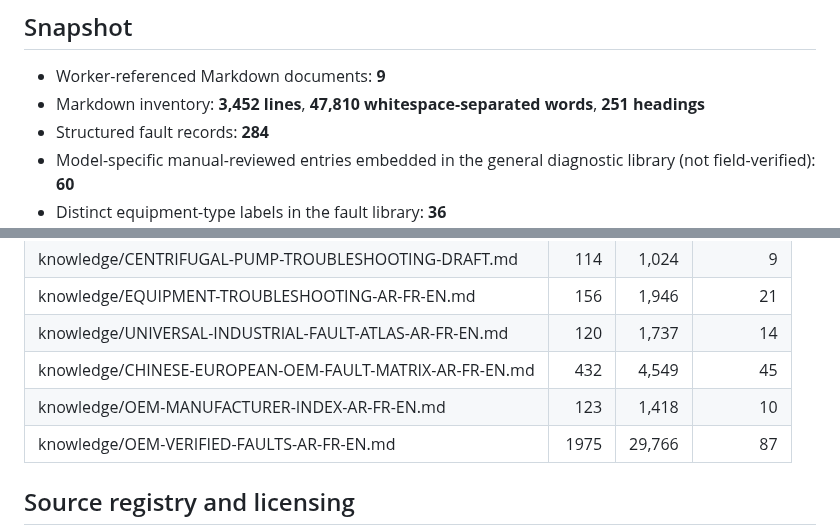
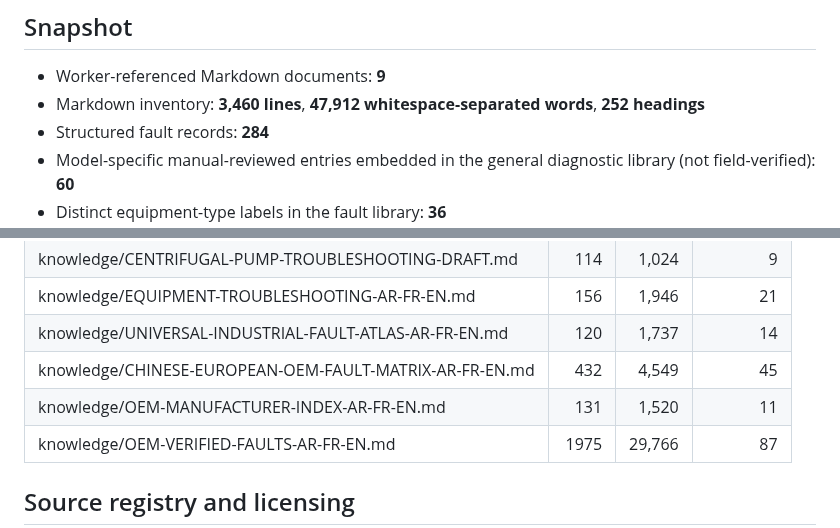
Before and after one commit to belaggouneseifeddine/ai-maintenance-toolkit, a Markdown page: knowledge/KNOWLEDGE-AUDIT-REPORT.md, 2 parts joined by grey strips. Drawn GitHub-style.

Commit message:
docs: sync audit inventory after Delta evidence addition

```diff
--- a/knowledge/KNOWLEDGE-AUDIT-REPORT.md
+++ b/knowledge/KNOWLEDGE-AUDIT-REPORT.md
@@ -5,7 +5,7 @@ Deterministic inventory of the current repository. This report adds no technical
 ## Snapshot
 
 - Worker-referenced Markdown documents: **9**
-- Markdown inventory: **3,452 lines**, **47,810 whitespace-separated words**, **251 headings**
+- Markdown inventory: **3,460 lines**, **47,912 whitespace-separated words**, **252 headings**
 - Structured fault records: **284**
 - Model-specific manual-reviewed entries embedded in the general diagnostic library (not field-verified): **60**
 - Distinct equipment-type labels in the fault library: **36**
@@ -28,7 +28,7 @@ Deterministic inventory of the current repository. This report adds no technical
 | knowledge/EQUIPMENT-TROUBLESHOOTING-AR-FR-EN.md | 156 | 1,946 | 21 |
 | knowledge/UNIVERSAL-INDUSTRIAL-FAULT-ATLAS-AR-FR-EN.md | 120 | 1,737 | 14 |
 | knowledge/CHINESE-EUROPEAN-OEM-FAULT-MATRIX-AR-FR-EN.md | 432 | 4,549 | 45 |
-| knowledge/OEM-MANUFACTURER-INDEX-AR-FR-EN.md | 123 | 1,418 | 10 |
+| knowledge/OEM-MANUFACTURER-INDEX-AR-FR-EN.md | 131 | 1,520 | 11 |
 | knowledge/OEM-VERIFIED-FAULTS-AR-FR-EN.md | 1975 | 29,766 | 87 |
 
 ## Source registry and licensing
```
